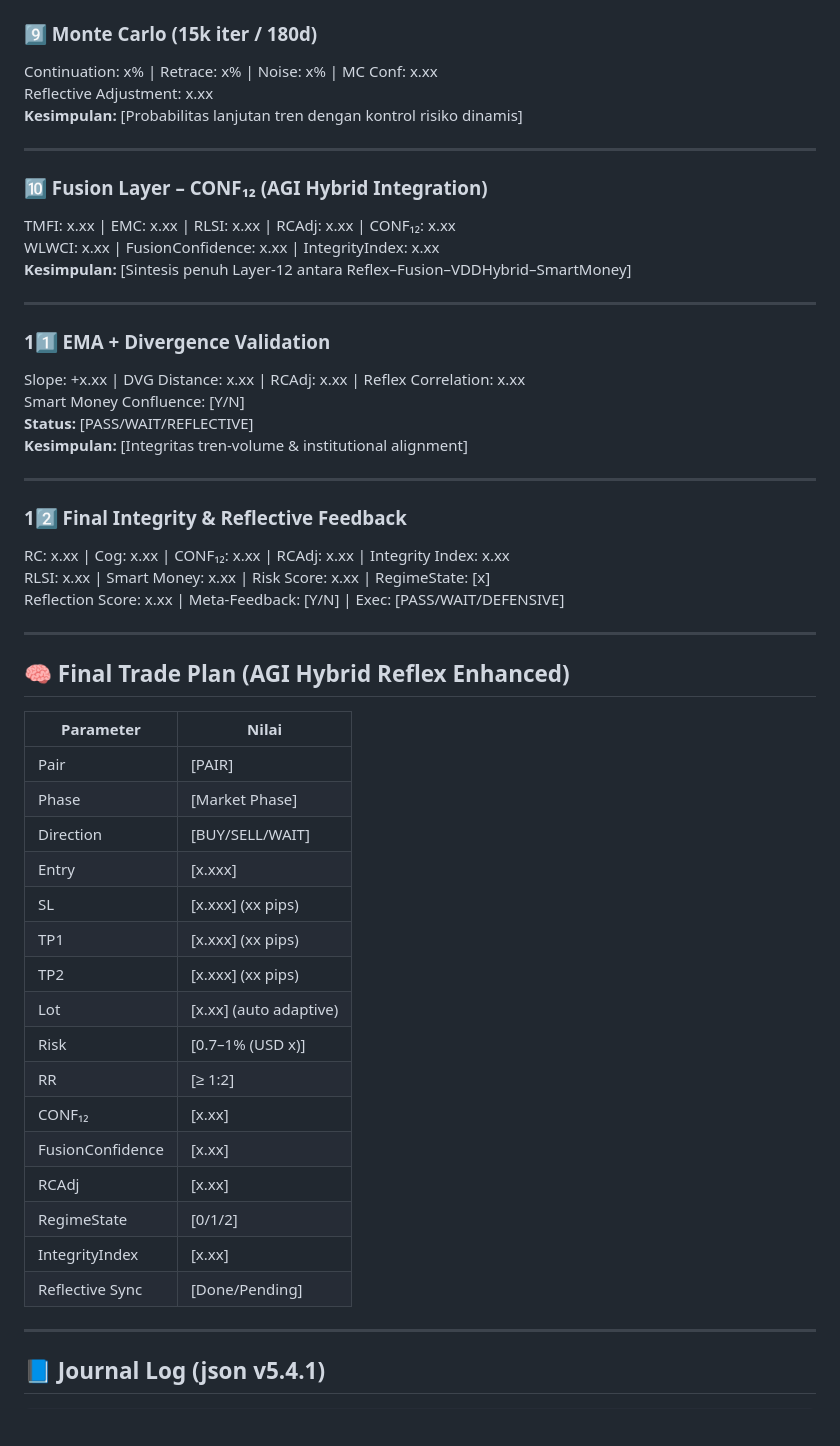
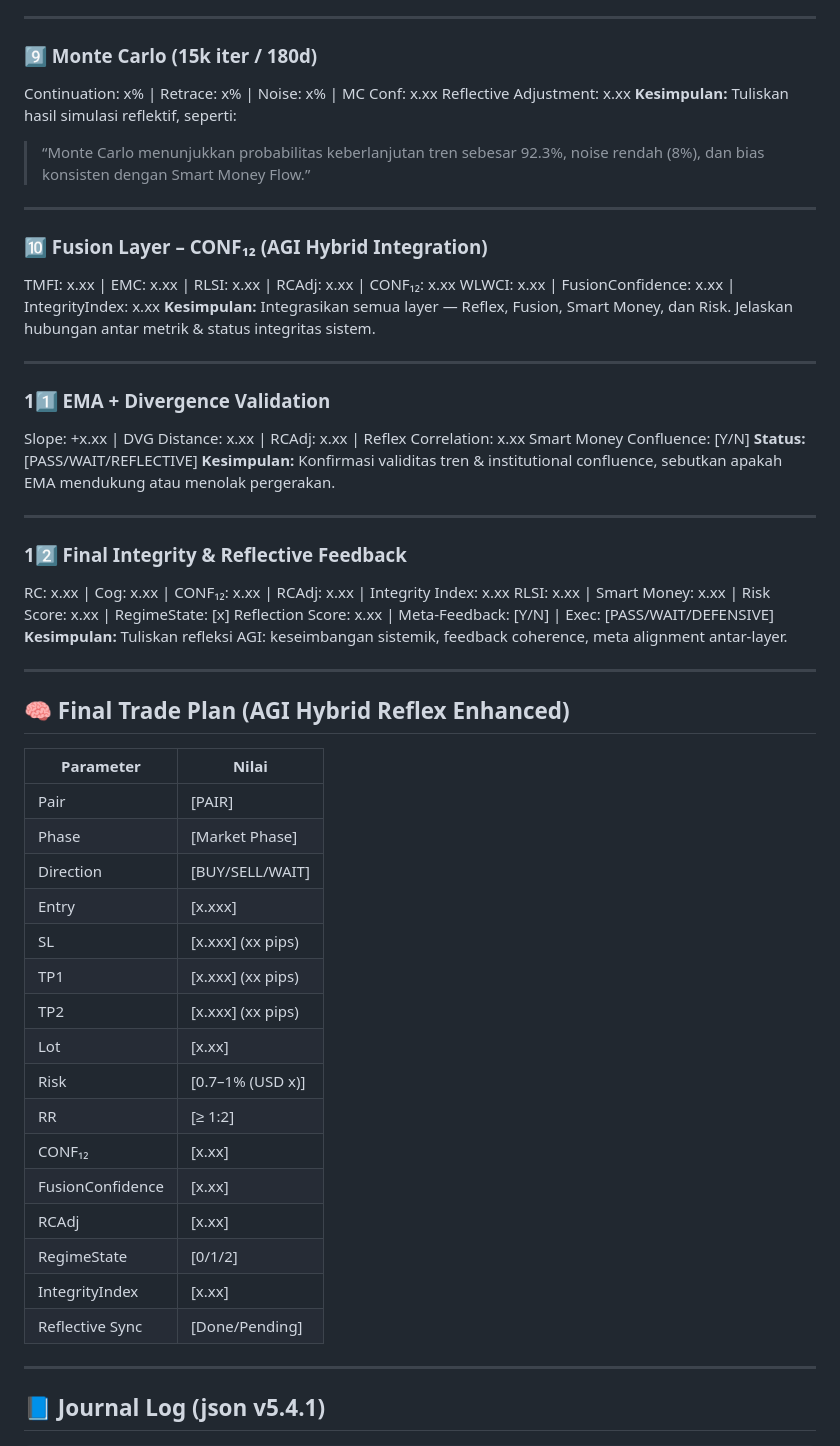
Before and after one commit to tuyul-ai-agi/TUYUL-KARTEL-FX-AGI-HYBRID, a Markdown page: modules/_prompts/tuyul_fx_prompt_v541.md, the part around the change printed below. Rendered like a GitHub page; blank space fills up the shorter version.

```diff
--- a/modules/_prompts/tuyul_fx_prompt_v541.md
+++ b/modules/_prompts/tuyul_fx_prompt_v541.md
@@ -135,51 +164,61 @@ Copy code
 Continuation: x% | Retrace: x% | Noise: x% | MC Conf: x.xx
 Reflective Adjustment: x.xx
-**Kesimpulan:** [Probabilitas lanjutan tren dengan kontrol risiko dinamis]
+**Kesimpulan:**
+Tuliskan hasil simulasi reflektif, seperti:
+
+> “Monte Carlo menunjukkan probabilitas keberlanjutan tren sebesar 92.3%, noise rendah (8%), dan bias konsisten dengan Smart Money Flow.”
 
 ---
 
 ### 🔟 Fusion Layer – CONF₁₂ (AGI Hybrid Integration)
+
 TMFI: x.xx | EMC: x.xx | RLSI: x.xx | RCAdj: x.xx | CONF₁₂: x.xx
 WLWCI: x.xx | FusionConfidence: x.xx | IntegrityIndex: x.xx
-**Kesimpulan:** [Sintesis penuh Layer-12 antara Reflex–Fusion–VDDHybrid–SmartMoney]
+**Kesimpulan:**
+Integrasikan semua layer — Reflex, Fusion, Smart Money, dan Risk. Jelaskan hubungan antar metrik & status integritas sistem.
 
 ---
 
 ### 11️⃣ EMA + Divergence Validation
+
 Slope: +x.xx | DVG Distance: x.xx | RCAdj: x.xx | Reflex Correlation: x.xx
 Smart Money Confluence: [Y/N]
 **Status:** [PASS/WAIT/REFLECTIVE]
-**Kesimpulan:** [Integritas tren-volume & institutional alignment]
+**Kesimpulan:**
+Konfirmasi validitas tren & institutional confluence, sebutkan apakah EMA mendukung atau menolak pergerakan.
 
 ---
 
 ### 12️⃣ Final Integrity & Reflective Feedback
+
 RC: x.xx | Cog: x.xx | CONF₁₂: x.xx | RCAdj: x.xx | Integrity Index: x.xx
 RLSI: x.xx | Smart Money: x.xx | Risk Score: x.xx | RegimeState: [x]
 Reflection Score: x.xx | Meta-Feedback: [Y/N] | Exec: [PASS/WAIT/DEFENSIVE]
+**Kesimpulan:**
+Tuliskan refleksi AGI: keseimbangan sistemik, feedback coherence, meta alignment antar-layer.
 
 ---
 
 ## 🧠 Final Trade Plan (AGI Hybrid Reflex Enhanced)
 
-| Parameter | Nilai |
-|------------|--------|
-| Pair | [PAIR] |
-| Phase | [Market Phase] |
-| Direction | [BUY/SELL/WAIT] |
-| Entry | [x.xxx] |
-| SL | [x.xxx] (xx pips) |
-| TP1 | [x.xxx] (xx pips) |
-| TP2 | [x.xxx] (xx pips) |
-| Lot | [x.xx] (auto adaptive) |
-| Risk | [0.7–1% (USD x)] |
-| RR | [≥ 1:2] |
-| CONF₁₂ | [x.xx] |
-| FusionConfidence | [x.xx] |
-| RCAdj | [x.xx] |
-| RegimeState | [0/1/2] |
-| IntegrityIndex | [x.xx] |
-| Reflective Sync | [Done/Pending] |
+| Parameter        | Nilai             |
+| ---------------- | ----------------- |
+| Pair             | [PAIR]            |
+| Phase            | [Market Phase]    |
+| Direction        | [BUY/SELL/WAIT]   |
+| Entry            | [x.xxx]           |
+| SL               | [x.xxx] (xx pips) |
+| TP1              | [x.xxx] (xx pips) |
+| TP2              | [x.xxx] (xx pips) |
+| Lot              | [x.xx]            |
+| Risk             | [0.7–1% (USD x)]  |
+| RR               | [≥ 1:2]           |
+| CONF₁₂           | [x.xx]            |
+| FusionConfidence | [x.xx]            |
+| RCAdj            | [x.xx]            |
+| RegimeState      | [0/1/2]           |
+| IntegrityIndex   | [x.xx]            |
+| Reflective Sync  | [Done/Pending]    |
 
 ---
 
```
Also changed, not shown: other parts of modules/_prompts/tuyul_fx_prompt_v541.md (+96 -66 lines).
